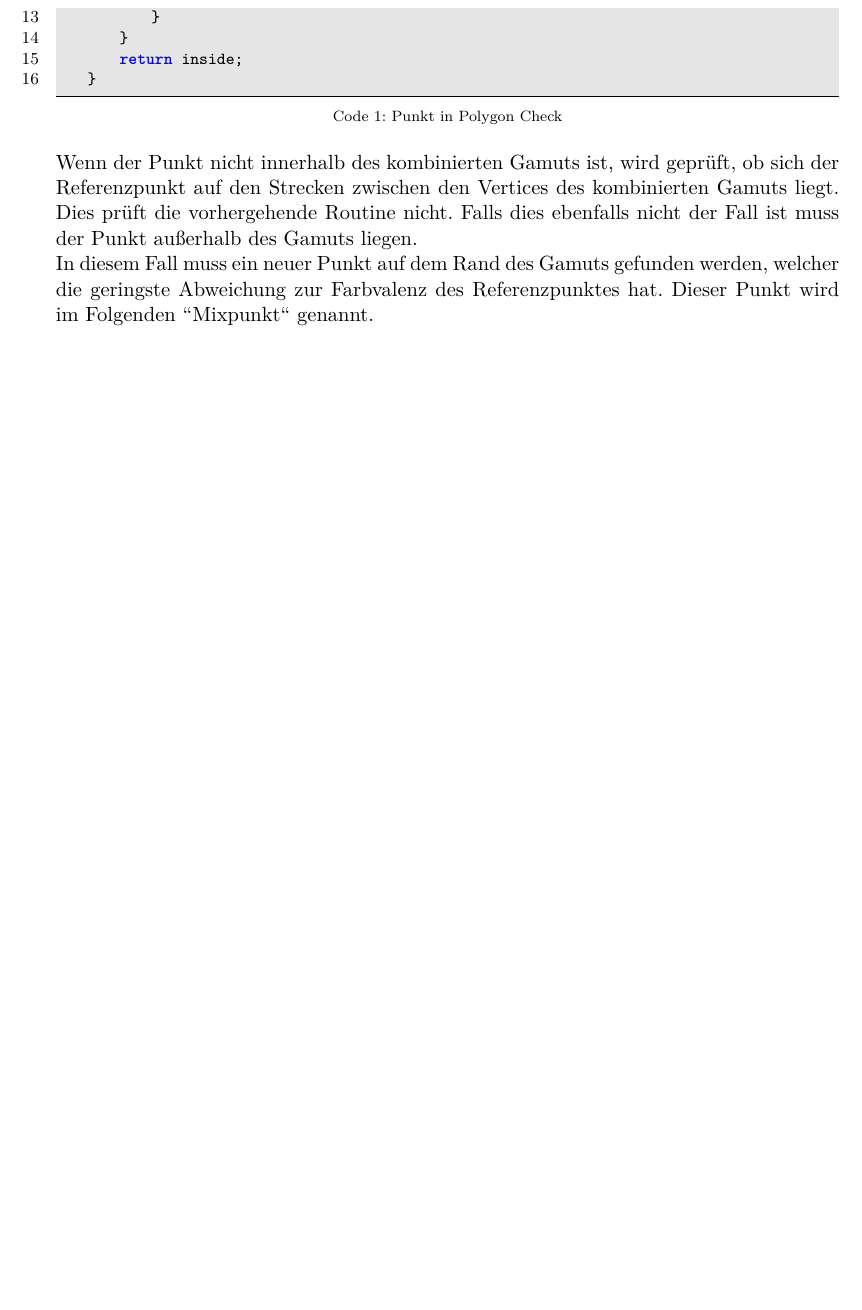
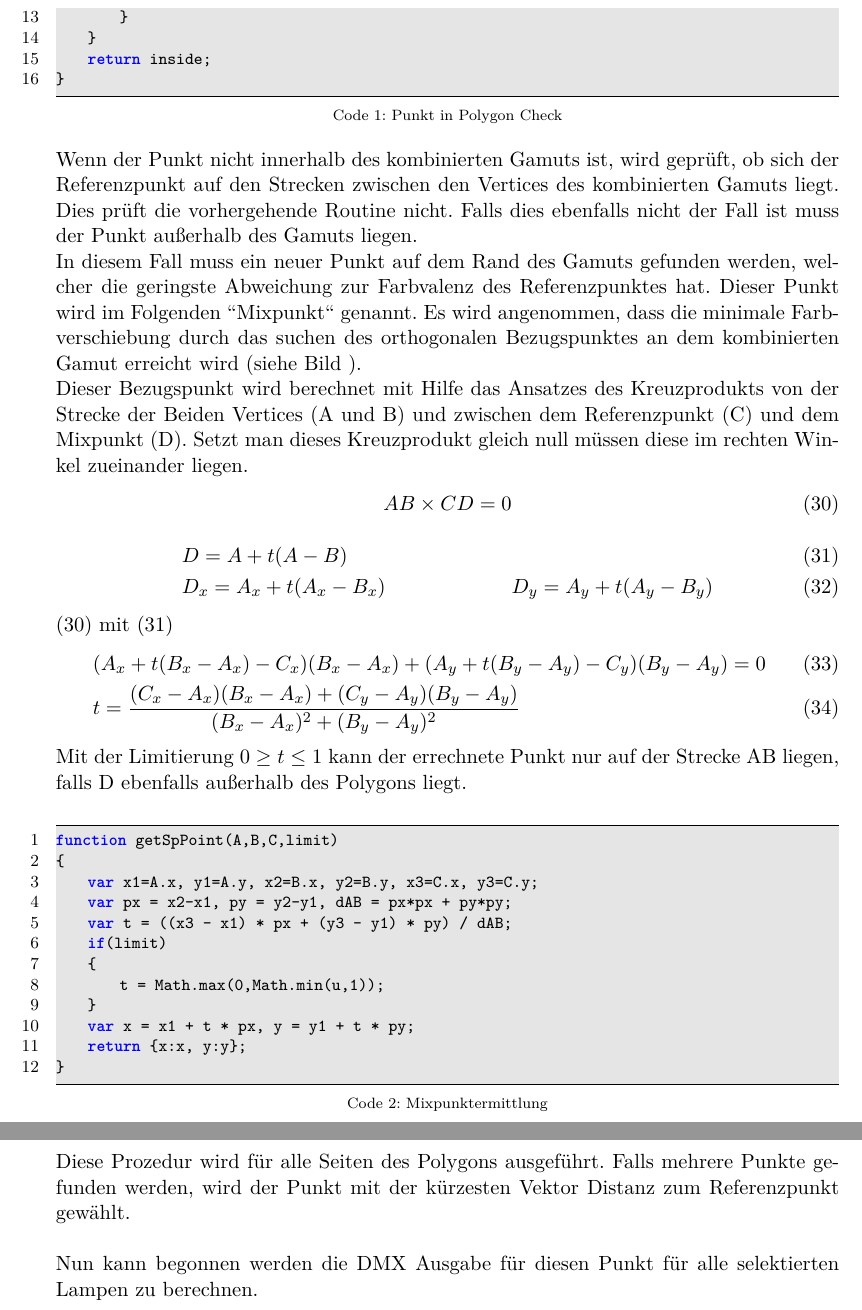
Before and after one commit to oliverdotbecker/spectralDemo, a LaTeX thesis (thesis/theDoc.TeX): part of page 51 of 61 before the commit and two parts of pages 51 and 52 of 62 after it, the two joined at a grey line, cut so that both start at the same text, the shorter picture padded with empty space. Compiled offline with pdfLaTeX.

Commit message:
Added stuff about finding the mixpoint

```diff
--- a/thesis/theDoc.TeX
+++ b/thesis/theDoc.TeX
@@ -23,7 +20,7 @@
 \usepackage{listings}
 \usepackage{color}
 
-\definecolor{dkgreen}{rgb}{0,0.6,0}
+\definecolor{darkGreen}{rgb}{0,0.6,0}
 \definecolor{gray}{rgb}{0.5,0.5,0.5}
 \definecolor{mauve}{rgb}{0.58,0,0.82}
 \definecolor{lightgray}{rgb}{.9,.9,.9}
@@ -32,12 +29,12 @@
     keywords={typeof, new, true, false, catch, function, return, null, catch, switch, var, if, in, while, do, else, case, break, for},
     keywordstyle=\color{blue}\bfseries,
     ndkeywords={class, export, boolean, throw, implements, import, this},
-    ndkeywordstyle=\color{darkgray}\bfseries,
+    ndkeywordstyle=\color{darkGray}\bfseries,
     identifierstyle=\color{black},
     sensitive=false,
     comment=[l]{//},
     morecomment=[s]{/*}{*/},
-    commentstyle=\color{dkgreen}\ttfamily,
+    commentstyle=\color{darkGreen}\ttfamily,
     stringstyle=\color{mauve}\ttfamily,
     morestring=[b]',
     morestring=[b]"
@@ -1479,6 +1476,43 @@ Wenn der Punkt nicht innerhalb des kombinierten Gamuts ist, wird geprüft, ob si
 Gamuts liegt. Dies prüft die vorhergehende Routine nicht. Falls dies ebenfalls nicht der Fall ist muss der Punkt außerhalb des Gamuts liegen.\\
 In diesem Fall muss ein neuer Punkt auf dem Rand des Gamuts gefunden werden, welcher die geringste Abweichung zur Farbvalenz des Referenzpunktes hat. Dieser
 Punkt wird im Folgenden "'Mixpunkt"' genannt. %// TODO : Weiter schreiben
+Es wird angenommen, dass die minimale Farbverschiebung durch das suchen des orthogonalen Bezugspunktes an dem kombinierten Gamut erreicht wird (siehe
+Bild ).
+\\%// TODO: Bild für Punkt außerhalb mit Mixpunkt
+Dieser Bezugspunkt wird berechnet mit Hilfe das Ansatzes des Kreuzprodukts von der Strecke der Beiden Vertices (A und B) und zwischen dem Referenzpunkt (C)
+und dem Mixpunkt (D). Setzt man dieses Kreuzprodukt gleich null müssen diese im rechten Winkel zueinander liegen.
+\begin{align}\label{Equ:16}
+    AB \times CD = 0
+\end{align}
+\begin{align}\label{Equ:17}
+    &D = A + t(A - B)\\
+    &D_x = A_x + t(A_x - B_x)
+    &D_y = A_y + t(A_y - B_y)
+\end{align}
+(\ref{Equ:16}) mit (\ref{Equ:17})
+\begin{align}\label{Equ:18}
+    &(A_x+t(B_x-A_x)-C_x)(B_x-A_x)+(A_y+t(B_y-A_y)-C_y)(B_y-A_y)=0\\
+    &t = \frac{(C_x-A_x)(B_x-A_x)+(C_y-A_y)(B_y-A_y)}{(B_x-A_x)^2+(B_y-A_y)^2}
+\end{align}
+Mit der Limitierung $0 \geq t \leq 1$ kann der errechnete Punkt nur auf der Strecke AB liegen, falls D ebenfalls außerhalb des Polygons liegt.\\
+\begin{lstlisting}[caption=Mixpunktermittlung]
+function getSpPoint(A,B,C,limit)
+{
+    var x1=A.x, y1=A.y, x2=B.x, y2=B.y, x3=C.x, y3=C.y;
+    var px = x2-x1, py = y2-y1, dAB = px*px + py*py;
+    var t = ((x3 - x1) * px + (y3 - y1) * py) / dAB;
+    if(limit)
+    {
+        t = Math.max(0,Math.min(u,1));
+    }
+    var x = x1 + t * px, y = y1 + t * py;
+    return {x:x, y:y};
+}
+\end{lstlisting}
+Diese Prozedur wird für alle Seiten des Polygons ausgeführt. Falls mehrere Punkte gefunden werden, wird der Punkt mit der kürzesten Vektor Distanz zum
+Referenzpunkt gewählt.\\
+\\
+Nun kann begonnen werden die \ac{dmx} Ausgabe für diesen Punkt für alle selektierten Lampen zu berechnen.
 \clearpage
 
 %%%%%%%%%%%%%%%%%%%%%%%%%% Auswertung %%%%%%%%%%%%%%%%%%%%%%%%%%%%%%%%%%%%%%%%%%%%%%%%%%%%%%%%%%%%%%%%
```
Also changed, not shown: thesis/theDoc.TeX (5 more changed lines). Lines whose indentation alone changed are shown as unchanged.
